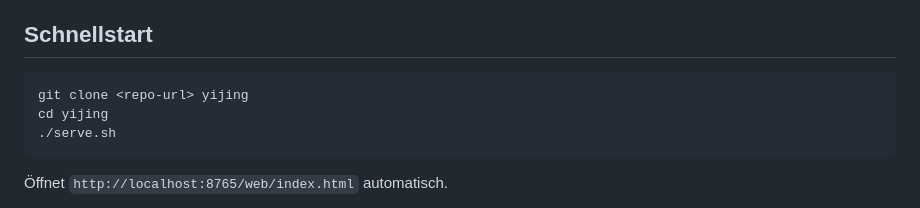
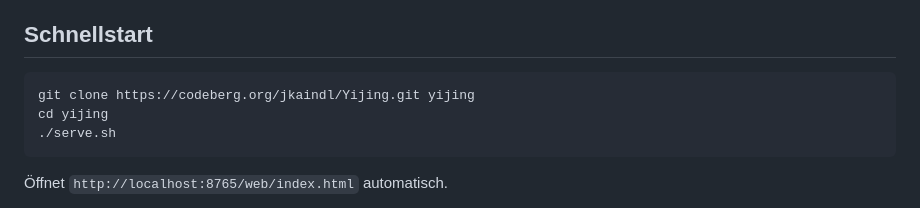
Before and after one commit to johannes-kaindl/yijing, a Markdown page: README.md, the part around the change. Rendered like a GitHub page.

Commit message:
README: Clone-URL auf Codeberg-Remote
Co-Authored-By: Claude Opus 4.7 (1M context) <noreply@anthropic.com>

````diff
--- a/README.md
+++ b/README.md
@@ -11,7 +11,7 @@ Keine npm-Dependencies, kein Build-Step, kein Backend.
 ## Schnellstart
 
 ```bash
-git clone <repo-url> yijing
+git clone https://codeberg.org/jkaindl/Yijing.git yijing
 cd yijing
 ./serve.sh
 ```
````
